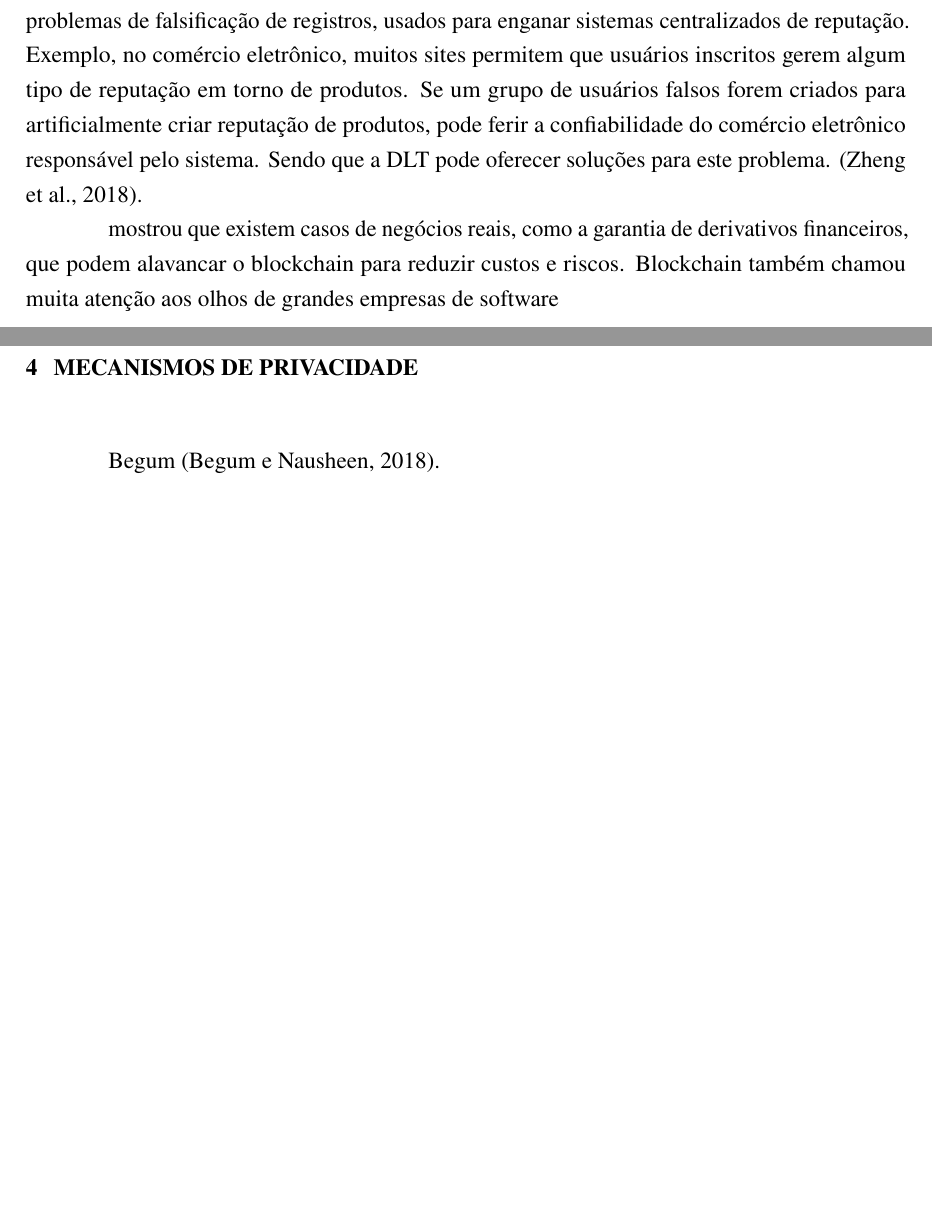
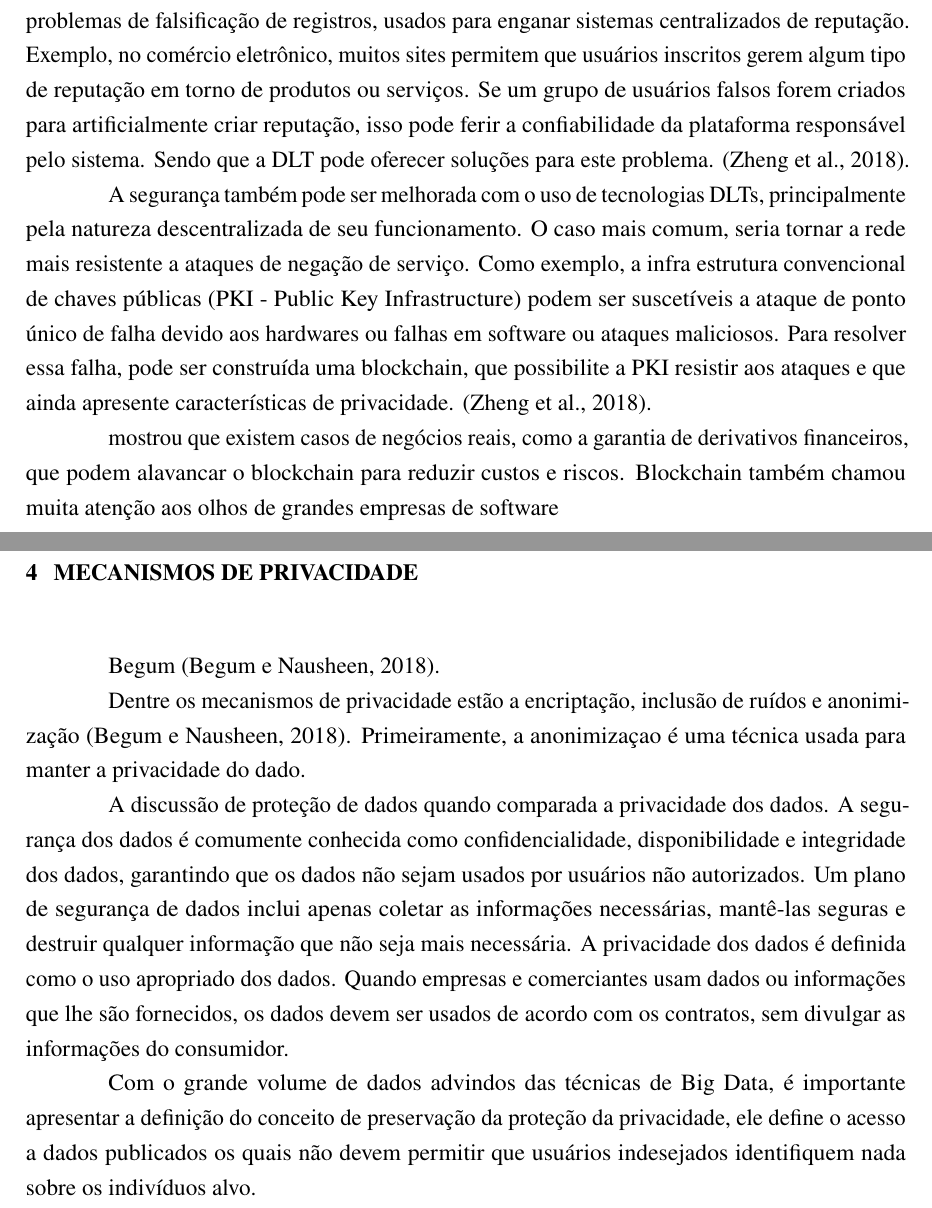
Before and after one commit to marc-queiroz/Qualifica-o-Doutorado, a LaTeX thesis (main.tex, which reads 2-fundam/texto.tex): two parts of pages 17 and 18 of 22, joined at a grey line, cut so that both start at the same text, the shorter picture padded with empty space. Compiled offline with pdfLaTeX.

Commit message:
Atualizando Fundamentação teórica.

```diff
--- a/2-fundam/texto.tex
+++ b/2-fundam/texto.tex
@@ -177,7 +177,9 @@ Na área de energia, o maior uso da tecnologia está relacionado com micro-redes
 
 No gerenciamento de identidade poderia substituir o tradicional documento de identidade, como carteira de motorista, carteira de identidade nacional e passaporte. Ao permitir uma abordagem decentralizada e criptografada, é possível fornecer um ambiente capaz de proteger a identidade do indivíduo contra roubo ou reduzir atividades fraudulentas. Ao permitir que um usuário crie uma identidade sem o uso de nome de usuário e senha, oferecendo recursos para o acesso às suas informações pessoais. Ao incluir a verificação de identidade com esse princípio da blockchain descentralizada, um ID digital pode ser gerado. Esse ID pode ser atribuído a todas as transações online semelhantes a uma marca d'água. Ajudando organizações a eliminar possíveis fraudes, permitindo a verificação de identidades em tempo real \citep{monrat2019survey}.
 
-Sistemas de reputação são uma importante medida de como a comunidade confia no indivíduo. Quanto maior a reputação, mais confiável é a pessoa em relação a comunidade. A reputação pode ser avaliada por suas transações e interações com a comunidade. Evitando problemas de falsificação de registros, usados para enganar sistemas centralizados de reputação. Exemplo, no comércio eletrônico, muitos sites permitem que usuários inscritos gerem algum tipo de reputação em torno de produtos. Se um grupo de usuários falsos forem criados para artificialmente criar reputação de produtos, pode ferir a confiabilidade do comércio eletrônico responsável pelo sistema. Sendo que a DLT pode oferecer soluções para este problema. \citep{zheng2018blockchain}.
+Sistemas de reputação são uma importante medida de como a comunidade confia no indivíduo. Quanto maior a reputação, mais confiável é a pessoa em relação a comunidade. A reputação pode ser avaliada por suas transações e interações com a comunidade. Evitando problemas de falsificação de registros, usados para enganar sistemas centralizados de reputação. Exemplo, no comércio eletrônico, muitos sites permitem que usuários inscritos gerem algum tipo de reputação em torno de produtos ou serviços. Se um grupo de usuários falsos forem criados para artificialmente criar reputação, isso pode ferir a confiabilidade da plataforma responsável pelo sistema. Sendo que a DLT pode oferecer soluções para este problema. \citep{zheng2018blockchain}.
+
+A segurança também pode ser melhorada com o uso de tecnologias DLTs, principalmente pela natureza descentralizada de seu funcionamento. O caso mais comum, seria tornar a rede mais resistente a ataques de negação de serviço. Como exemplo, a infra estrutura convencional de chaves públicas (PKI - Public Key Infrastructure) podem ser suscetíveis a ataque de ponto único de falha devido aos hardwares ou falhas em software ou ataques maliciosos. Para resolver essa falha, pode ser construída uma blockchain, que possibilite a PKI resistir aos ataques e que ainda apresente características de privacidade. \citep{zheng2018blockchain}.
 
 
 
@@ -186,6 +188,12 @@ mostrou que existem casos de negócios reais, como a garantia de derivativos fin
 
 \chapter{Mecanismos de Privacidade}
 Begum \cite{article:BegumSNausheenF2018}.
+
+Dentre os mecanismos de privacidade estão a encriptação, inclusão de ruídos e anonimização \citep{article:BegumSNausheenF2018}. Primeiramente, a anonimizaçao é uma técnica usada para manter a privacidade do dado.
+
+A discussão de proteção de dados quando comparada a privacidade dos dados. A segurança dos dados é comumente conhecida como confidencialidade, disponibilidade e integridade dos dados, garantindo que os dados não sejam usados por usuários não autorizados. Um plano de segurança de dados inclui apenas coletar as informações necessárias, mantê-las seguras e destruir qualquer informação que não seja mais necessária. A privacidade dos dados é definida como o uso apropriado dos dados. Quando empresas e comerciantes usam dados ou informações que lhe são fornecidos, os dados devem ser usados de acordo com os contratos, sem divulgar as informações do consumidor.
+
+Com o grande volume de dados advindos das técnicas de Big Data, é importante apresentar a definição do conceito de preservação da proteção da privacidade, ele define o acesso a dados publicados os quais não devem permitir que usuários indesejados identifiquem nada sobre os indivíduos alvo.
 
 \chapter{Privacidade Diferencial}
 \label{cap:privacidadediferencial}
```
Also changed, not shown: 0-iniciais/acronimos.tex (+1 -0 lines).
